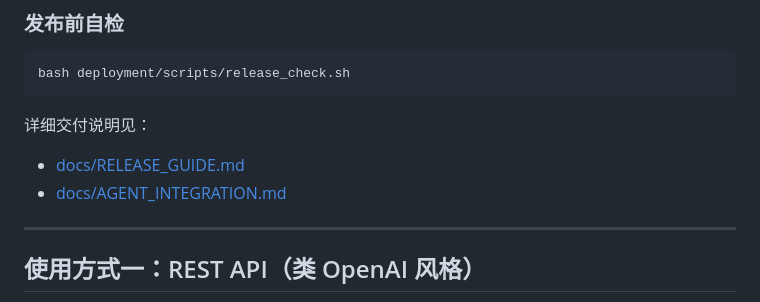
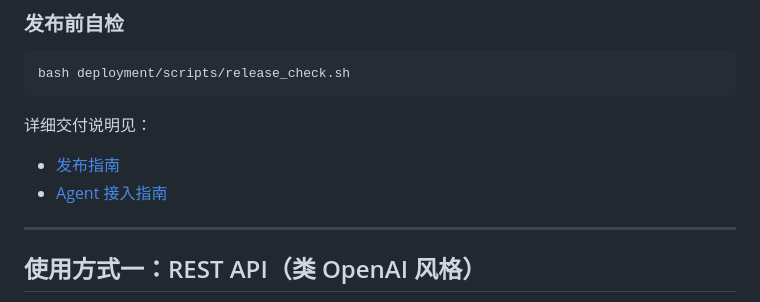
Before and after one commit to Sak-114514/easy_ai_search, a Markdown page: README.md, the part around one of its changes. Rendered like a GitHub page.

````diff
--- a/README.md
+++ b/README.md
@@ -62,8 +62,8 @@ bash deployment/scripts/release_check.sh
 ```
 
 详细交付说明见：
-- [docs/RELEASE_GUIDE.md](/Users/lyx/Desktop/opensearch/docs/RELEASE_GUIDE.md)
-- [docs/AGENT_INTEGRATION.md](/Users/lyx/Desktop/opensearch/docs/AGENT_INTEGRATION.md)
+- [发布指南](docs/RELEASE_GUIDE.md)
+- [Agent 接入指南](docs/AGENT_INTEGRATION.md)
 
 ---
 
````
Also changed, not shown: other parts of README.md (+44 -29 lines), docs/AGENT_INTEGRATION.md (+5 -5 lines), docs/DEVELOPER_GUIDE.md (+26 -26 lines).
